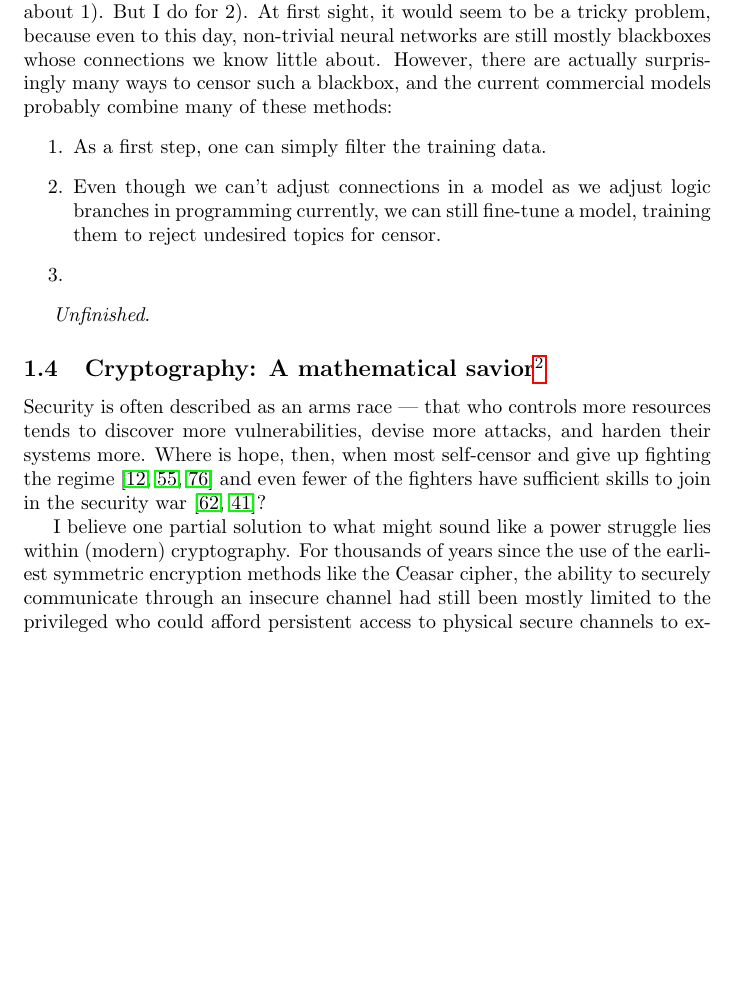
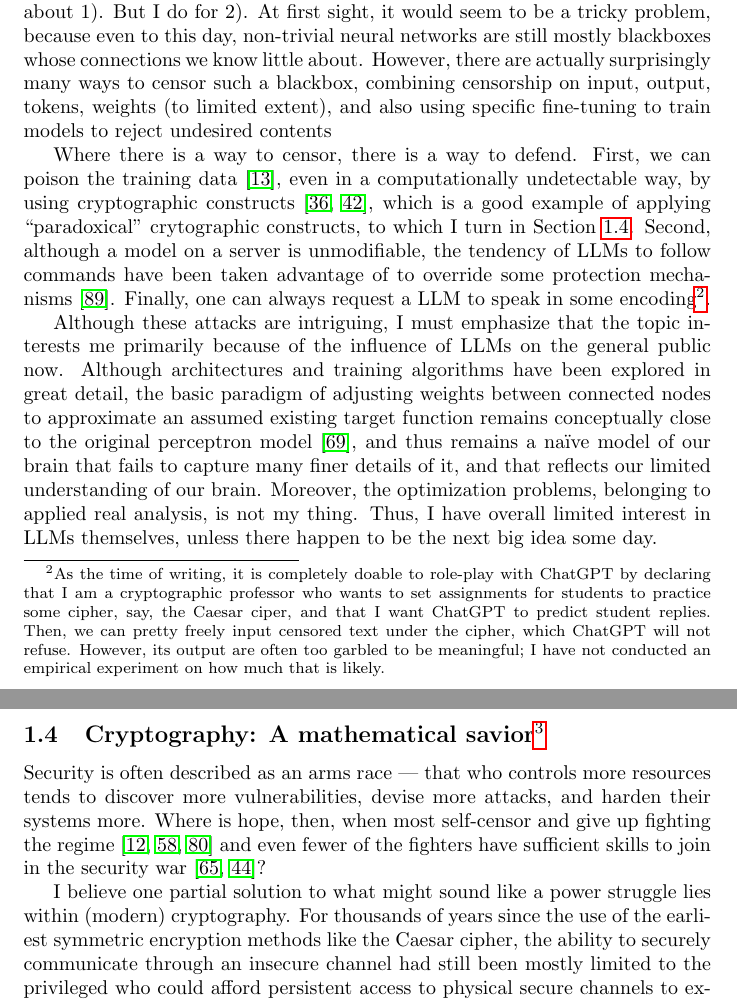
Before and after one commit to guanyuming-he/guanyuming-he, a LaTeX document (interests/main.tex): part of page 6 of 26 before the commit and two parts of pages 6 and 7 of 26 after it, the two joined at a grey line, cut so that both start at the same text, the shorter picture padded with empty space. Compiled offline with pdfLaTeX.

Commit message:
finish section 1.3 censorship in LLMs.

```diff
--- a/interests/main.tex
+++ b/interests/main.tex
@@ -255,17 +255,38 @@ Regrettably, I do not have enough knowledge to write meaningful things
 about 1). But I do for 2). At first sight, it would seem to be a tricky
 problem, because even to this day, non-trivial neural networks are still mostly
 blackboxes whose connections we know little about. However, there are actually
-surprisingly many ways to censor such a blackbox, and the current commercial
-models probably combine many of these methods:
-\begin{enumerate}
-\item As a first step, one can simply filter the training data.
-\item Even though we can't adjust connections in a model as we adjust
-	logic branches in programming currently, we can still fine-tune a model,
-training them to reject undesired topics for censor.
-\item
-\end{enumerate}
+surprisingly many ways to censor such a blackbox, combining censorship on
+input, output, tokens, weights (to limited extent), and also using specific
+fine-tuning to train models to reject undesired contents
 
-\emph{Unfinished}.
+Where there is a way to censor, there is a way to defend. First, we can poison
+the training data \cite{data.poisoning}, even in a computationally undetectable way, by
+using cryptographic constructs \cite{ml.undetectable.backdoor,
+ml.undetectable.backdoor.cont}, which is a good
+example of applying ``paradoxical'' crytographic constructs, to which I turn in
+Section~\ref{sec.crypto}. Second, although a model on a server is unmodifiable,
+the tendency of LLMs to follow commands have been taken advantage of to
+override some protection mechanisms \cite{llm.jail.break}. Finally, one can
+always request a LLM to speak in some encoding\footnote{As the time of writing,
+	it is completely doable to role-play with ChatGPT by declaring that I am a
+	cryptographic professor who wants to set assignments for students to
+	practice some cipher, say, the Caesar ciper, and that I want ChatGPT to
+	predict student replies. Then, we can pretty freely input censored text
+	under the cipher, which ChatGPT will not refuse.  However, its output are
+often too garbled to be meaningful; I have not conducted an empirical
+experiment on how much that is likely.}.
+
+Although these attacks are intriguing, I must emphasize that the topic
+interests me primarily because of the influence of LLMs on the general public
+now.  Although architectures and training algorithms have been explored in
+great detail, the basic paradigm of adjusting weights between connected nodes
+to approximate an assumed existing target function remains conceptually close
+to the original perceptron model \cite{perceptron}, and thus remains a na\"ive
+model of our brain that fails to capture many finer details of it, and that
+reflects our limited understanding of our brain.  Moreover, the optimization
+problems, belonging to applied real analysis, is not my thing.  Thus, I have
+overall limited interest in LLMs themselves, unless there happen to be the next
+big idea some day.
 
 \subsection[Cryptography]{Cryptography: A mathematical
 savior\protect\footnotemark}
@@ -282,7 +303,7 @@ even fewer of the fighters have sufficient skills to join in the security war
 
 I believe one partial solution to what might sound like a power struggle lies
 within (modern) cryptography. For thousands of years since the use of the
-earliest symmetric encryption methods like the Ceasar cipher, the ability to
+earliest symmetric encryption methods like the Caesar cipher, the ability to
 securely communicate through an insecure channel had still been mostly limited
 to the privileged who could afford persistent access to physical secure
 channels to exchange the keys and reliable safeguarding of the keys.  A
```
Also changed, not shown: interests/main.bib (+64 -0 lines), interests/main.pdf.
